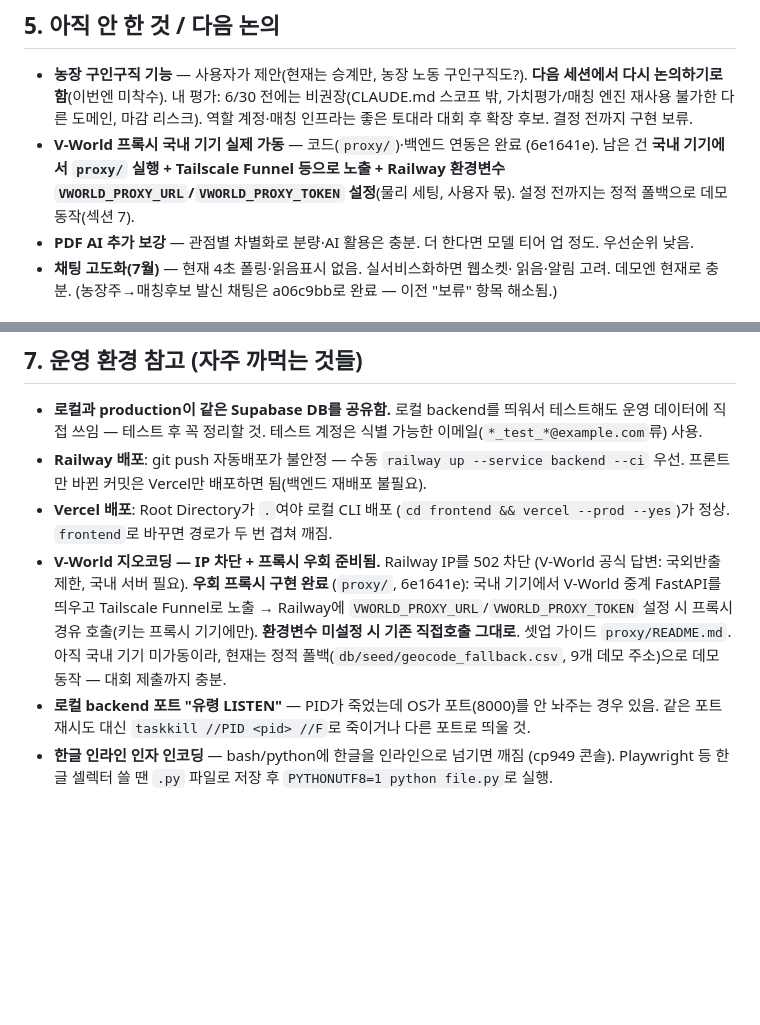
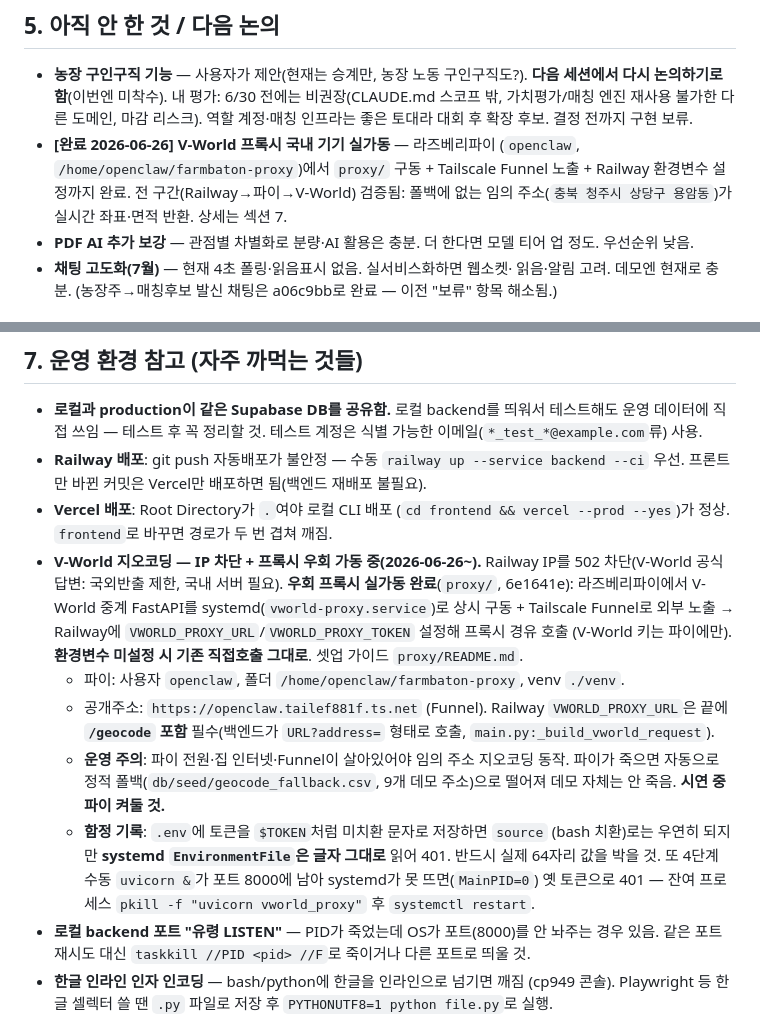
Before and after one commit to wjdgnsdl213/FarmBaton, a Markdown page: docs/handoff.md, 2 parts joined by grey strips. Rendered like a GitHub page; blank space fills up the shorter version.

Commit message:
[P4] 핸드오버 갱신 — V-World 프록시 실가동(파이+Funnel+Railway) 반영
미가동→가동 중으로 정정. 파이 경로/공개주소/운영 주의(시연 중 파이
켜둘 것)와 함정 2건($TOKEN 미치환 systemd 401, 잔여 uvicorn 8000 점유
MainPID=0) 기록.

Co-Authored-By: Claude Opus 4.8 <noreply@anthropic.com>

```diff
--- a/docs/handoff.md
+++ b/docs/handoff.md
@@ -196,10 +196,11 @@ vercel --prod --yes`)로 배포 완료, production URL에서 동작 확인까지
   비권장(CLAUDE.md 스코프 밖, 가치평가/매칭 엔진 재사용 불가한 다른 도메인,
   마감 리스크). 역할 계정·매칭 인프라는 좋은 토대라 대회 후 확장 후보. 결정
   전까지 구현 보류.
-- **V-World 프록시 국내 기기 실제 가동** — 코드(`proxy/`)·백엔드 연동은 완료
-  (6e1641e). 남은 건 **국내 기기에서 `proxy/` 실행 + Tailscale Funnel 등으로
-  노출 + Railway 환경변수 `VWORLD_PROXY_URL`/`VWORLD_PROXY_TOKEN` 설정**(물리
-  세팅, 사용자 몫). 설정 전까지는 정적 폴백으로 데모 동작(섹션 7).
+- **[완료 2026-06-26] V-World 프록시 국내 기기 실가동** — 라즈베리파이
+  (`openclaw`, `/home/openclaw/farmbaton-proxy`)에서 `proxy/` 구동 + Tailscale
+  Funnel 노출 + Railway 환경변수 설정까지 완료. 전 구간(Railway→파이→V-World)
+  검증됨: 폴백에 없는 임의 주소(`충북 청주시 상당구 용암동`)가 실시간 좌표·면적
+  반환. 상세는 섹션 7.
 - **PDF AI 추가 보강** — 관점별 차별화로 분량·AI 활용은 충분. 더 한다면 모델
   티어 업 정도. 우선순위 낮음.
 - **채팅 고도화(7월)** — 현재 4초 폴링·읽음표시 없음. 실서비스화하면 웹소켓·
@@ -226,14 +227,25 @@ vercel --prod --yes`)로 배포 완료, production URL에서 동작 확인까지
 - **Vercel 배포**: Root Directory가 `.`여야 로컬 CLI 배포
   (`cd frontend && vercel --prod --yes`)가 정상. `frontend`로 바꾸면 경로가
   두 번 겹쳐 깨짐.
-- **V-World 지오코딩 — IP 차단 + 프록시 우회 준비됨.** Railway IP를 502 차단
-  (V-World 공식 답변: 국외반출 제한, 국내 서버 필요). **우회 프록시 구현 완료**
-  (`proxy/`, 6e1641e): 국내 기기에서 V-World 중계 FastAPI를 띄우고 Tailscale
-  Funnel로 노출 → Railway에 `VWORLD_PROXY_URL`/`VWORLD_PROXY_TOKEN` 설정 시
-  프록시 경유 호출(키는 프록시 기기에만). **환경변수 미설정 시 기존 직접호출
-  그대로**. 셋업 가이드 `proxy/README.md`. 아직 국내 기기 미가동이라, 현재는
-  정적 폴백(`db/seed/geocode_fallback.csv`, 9개 데모 주소)으로 데모 동작 —
-  대회 제출까지 충분.
+- **V-World 지오코딩 — IP 차단 + 프록시 우회 가동 중(2026-06-26~).** Railway IP를
+  502 차단(V-World 공식 답변: 국외반출 제한, 국내 서버 필요). **우회 프록시
+  실가동 완료**(`proxy/`, 6e1641e): 라즈베리파이에서 V-World 중계 FastAPI를
+  systemd(`vworld-proxy.service`)로 상시 구동 + Tailscale Funnel로 외부 노출 →
+  Railway에 `VWORLD_PROXY_URL`/`VWORLD_PROXY_TOKEN` 설정해 프록시 경유 호출
+  (V-World 키는 파이에만). **환경변수 미설정 시 기존 직접호출 그대로**. 셋업
+  가이드 `proxy/README.md`.
+  - 파이: 사용자 `openclaw`, 폴더 `/home/openclaw/farmbaton-proxy`, venv `./venv`.
+  - 공개주소: `https://openclaw.tailef881f.ts.net` (Funnel). Railway
+    `VWORLD_PROXY_URL`은 끝에 **`/geocode` 포함** 필수(백엔드가 `URL?address=`
+    형태로 호출, `main.py:_build_vworld_request`).
+  - **운영 주의**: 파이 전원·집 인터넷·Funnel이 살아있어야 임의 주소 지오코딩
+    동작. 파이가 죽으면 자동으로 정적 폴백(`db/seed/geocode_fallback.csv`, 9개
+    데모 주소)으로 떨어져 데모 자체는 안 죽음. **시연 중 파이 켜둘 것.**
+  - **함정 기록**: `.env`에 토큰을 `$TOKEN`처럼 미치환 문자로 저장하면 `source`
+    (bash 치환)로는 우연히 되지만 **systemd `EnvironmentFile`은 글자 그대로**
+    읽어 401. 반드시 실제 64자리 값을 박을 것. 또 4단계 수동 `uvicorn &`가
+    포트 8000에 남아 systemd가 못 뜨면(`MainPID=0`) 옛 토큰으로 401 — 잔여
+    프로세스 `pkill -f "uvicorn vworld_proxy"` 후 `systemctl restart`.
 - **로컬 backend 포트 "유령 LISTEN"** — PID가 죽었는데 OS가 포트(8000)를
   안 놔주는 경우 있음. 같은 포트 재시도 대신 `taskkill //PID <pid> //F`로
   죽이거나 다른 포트로 띄울 것.
```
